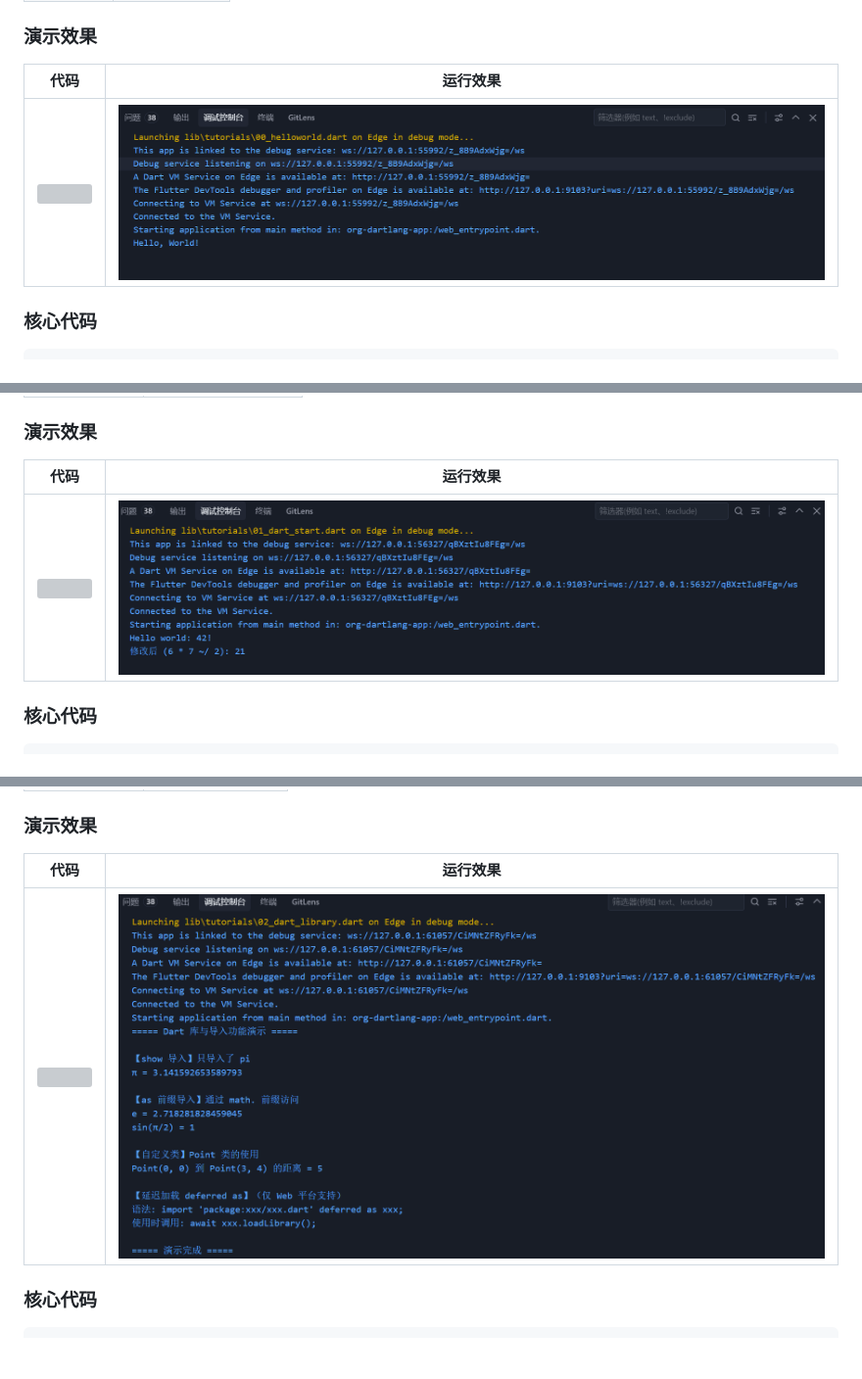
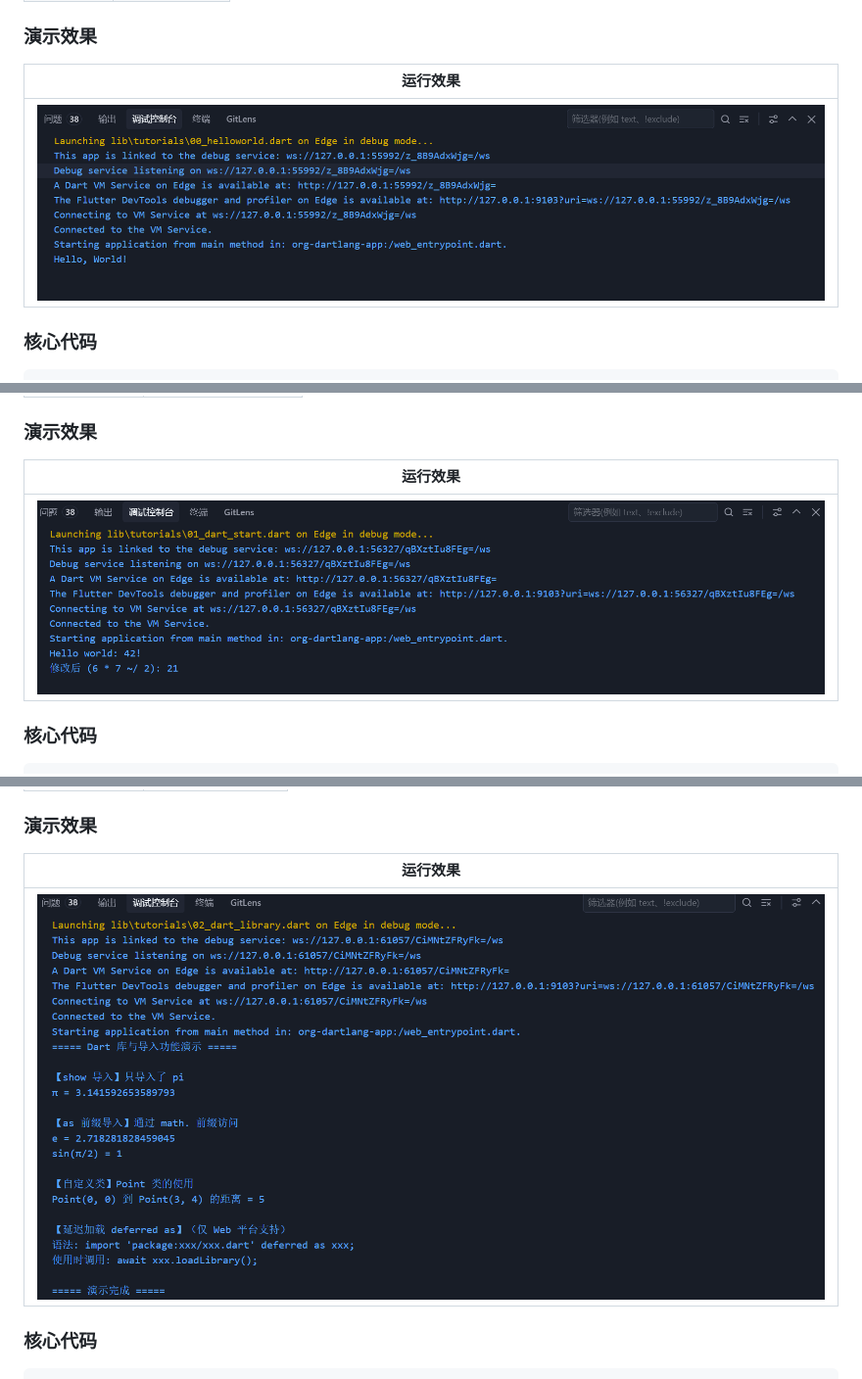
Before and after one commit to connonfisher/flutter_work_2, a Markdown page: README.md, 3 parts joined by grey strips. Shown at 98% size. Rendered like a GitHub page; blank space fills up the shorter version; grey boxes are pictures that could not be loaded.

Commit message:
docs: README演示效果改为仅保留运行截图

```diff
--- a/README.md
+++ b/README.md
@@ -51,9 +51,9 @@ flutter_work_2/
 
 ### 演示效果
 
-| 代码 | 运行效果 |
-|------|----------|
-| ![](assets/演示截图/00-Hello-World-代码.png) | ![](assets/演示截图/00-Hello-World-运行效果.png) |
+| 运行效果 |
+|----------|
+| ![](assets/演示截图/00-Hello-World-运行效果.png) |
 
 ### 核心代码
 
@@ -89,9 +89,9 @@ dart run lib/tutorials/00_helloworld.dart
 
 ### 演示效果
 
-| 代码 | 运行效果 |
-|------|----------|
-| ![](assets/演示截图/01-基础入门-代码.png) | ![](assets/演示截图/01-基础入门-运行效果.png) |
+| 运行效果 |
+|----------|
+| ![](assets/演示截图/01-基础入门-运行效果.png) |
 
 ### 核心代码
 
@@ -139,9 +139,9 @@ dart run lib/tutorials/01_dart_start.dart
 
 ### 演示效果
 
-| 代码 | 运行效果 |
-|------|----------|
-| ![](assets/演示截图/02-库与导入-代码.png) | ![](assets/演示截图/02-库与导入-运行效果.png) |
+| 运行效果 |
+|----------|
+| ![](assets/演示截图/02-库与导入-运行效果.png) |
 
 ### 核心代码
 
```
Also changed, not shown: other parts of README.md (+6 -6 lines).
